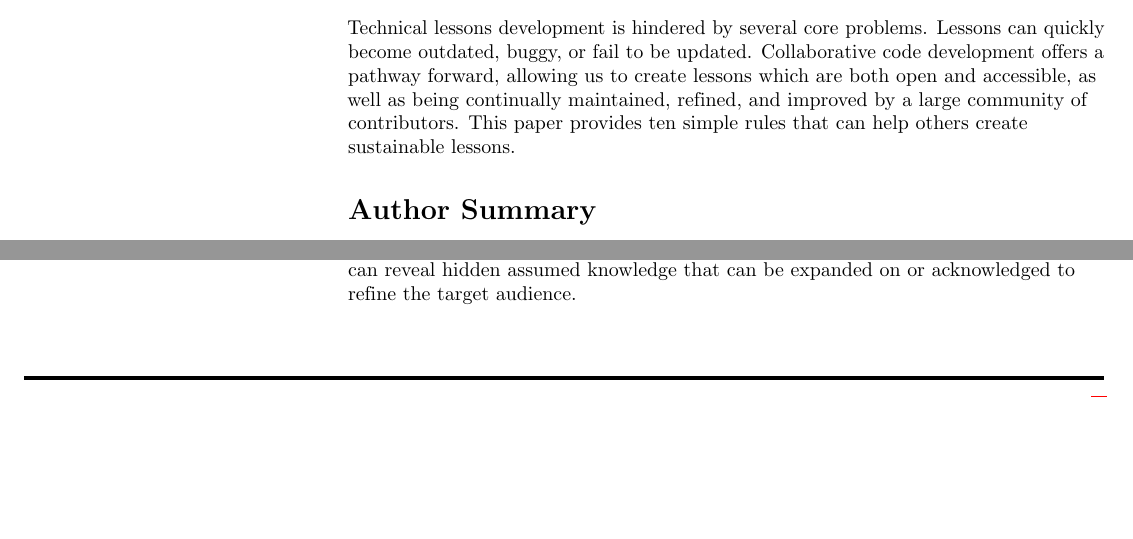
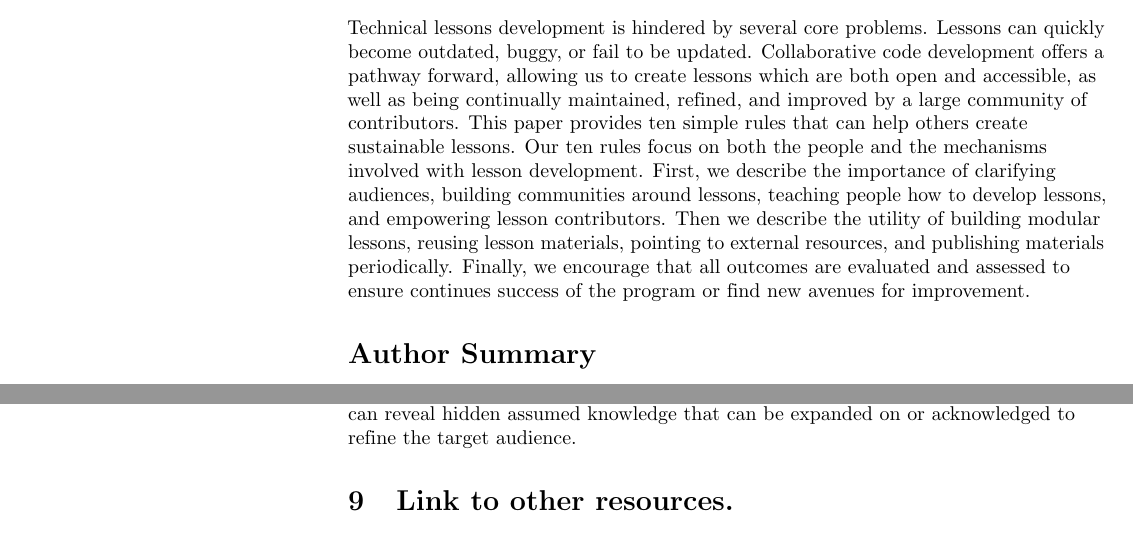
Before and after one commit to swcarpentry/collaborative-lesson-development, a LaTeX document (paper.tex): two parts of pages 1 and 5 of 7 before the commit and two parts of pages 1 and 6 of 7 after it, joined at a grey line, cut so that both start at the same text, the shorter picture padded with empty space. Compiled offline with pdfLaTeX.

Commit message:
Update paper.tex

```diff
--- a/paper.tex
+++ b/paper.tex
@@ -134,6 +134,14 @@ create lessons which are both open and accessible, as well as
 being continually maintained, refined, and improved by a large
 community of contributors. This paper provides ten simple rules that can help
 others create sustainable lessons.
+Our ten rules focus on both the people and the mechanisms involved with
+lesson development. First, we describe the importance of clarifying audiences,
+building communities around lessons, teaching people how to develop lessons,
+and empowering lesson contributors. Then we describe the utility of
+building modular lessons, reusing lesson materials, pointing to external resources,
+and publishing materials periodically. Finally, we encourage that all outcomes
+are evaluated and assessed to ensure continues success of the program or
+find new avenues for improvement.
 
 \section*{Author Summary}
 
```
